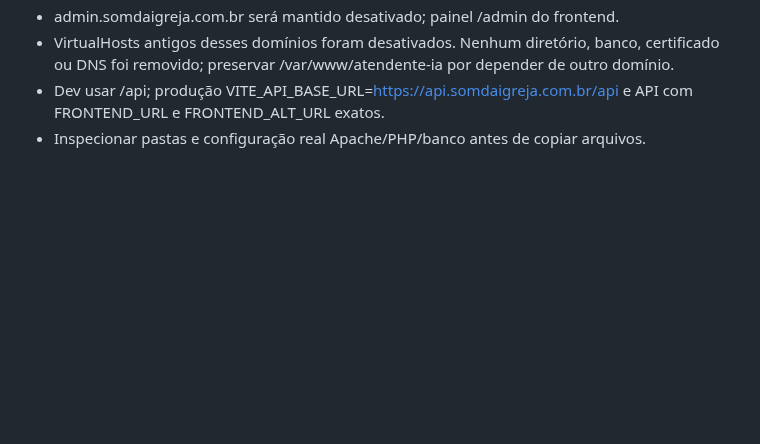
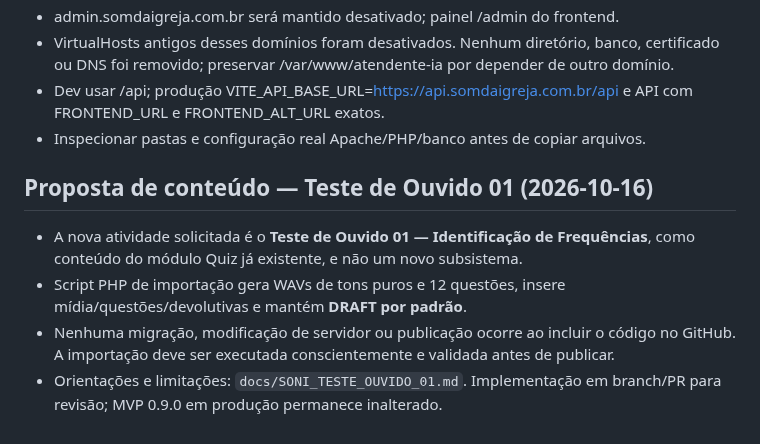
Before and after one commit to kriale-dot/plataforma-soni, a Markdown page: docs/SONI_CONTEXT.md, the part around the change. Drawn GitHub-style; blank space fills up the shorter version.

Commit message:
docs: registrar Teste de Ouvido 01 como proposta nao publicada

```diff
--- a/docs/SONI_CONTEXT.md
+++ b/docs/SONI_CONTEXT.md
@@ -94,3 +94,10 @@ A seleção é definitiva até nova solicitação explícita. Remover o seletor
 - VirtualHosts antigos desses domínios foram desativados. Nenhum diretório, banco, certificado ou DNS foi removido; preservar /var/www/atendente-ia por depender de outro domínio.
 - Dev usar /api; produção VITE_API_BASE_URL=https://api.somdaigreja.com.br/api e API com FRONTEND_URL e FRONTEND_ALT_URL exatos.
 - Inspecionar pastas e configuração real Apache/PHP/banco antes de copiar arquivos.
+
+## Proposta de conteúdo — Teste de Ouvido 01 (2026-10-16)
+
+- A nova atividade solicitada é o **Teste de Ouvido 01 — Identificação de Frequências**, como conteúdo do módulo Quiz já existente, e não um novo subsistema.
+- Script PHP de importação gera WAVs de tons puros e 12 questões, insere mídia/questões/devolutivas e mantém **DRAFT por padrão**.
+- Nenhuma migração, modificação de servidor ou publicação ocorre ao incluir o código no GitHub. A importação deve ser executada conscientemente e validada antes de publicar.
+- Orientações e limitações: `docs/SONI_TESTE_OUVIDO_01.md`. Implementação em branch/PR para revisão; MVP 0.9.0 em produção permanece inalterado.
```
